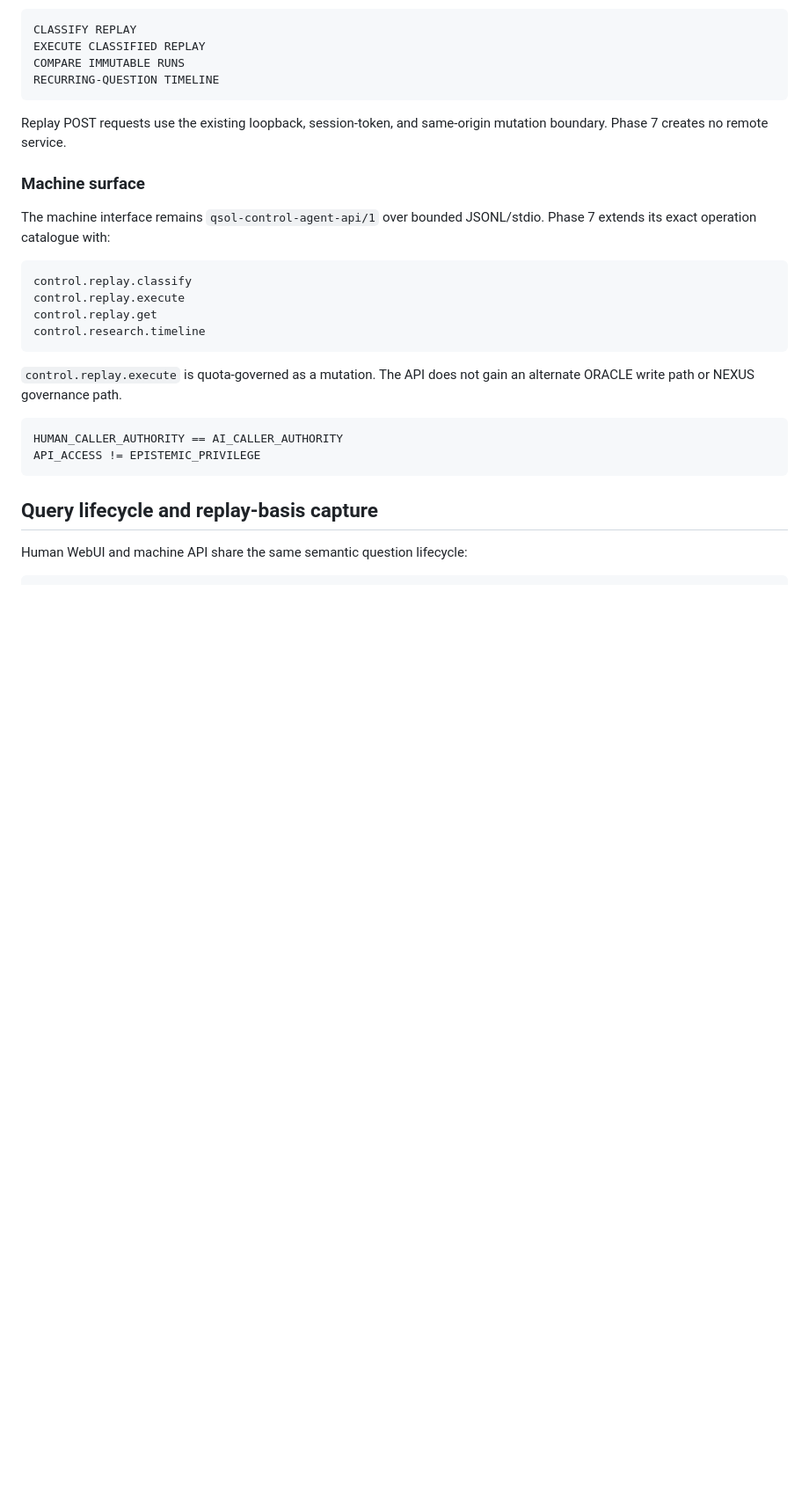
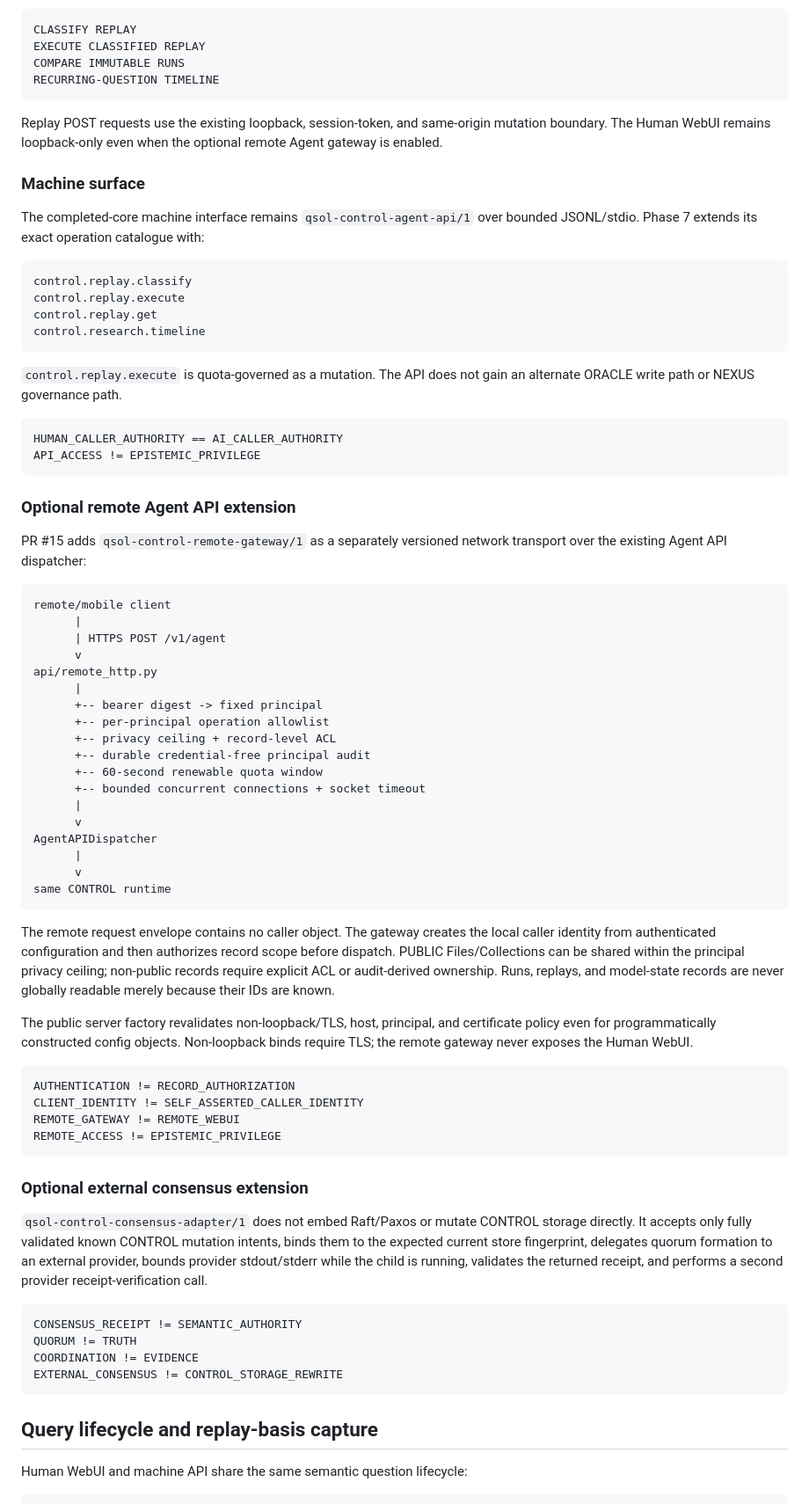
Before and after one commit to QSOLKCB/QSOL-CONTROL, a Markdown page: ARCHITECTURE.md, the part around one of its changes. Shown at 88% size. GitHub-like rendering; blank space fills up the shorter version.

Commit message:
Document optional remote and consensus extension architecture

````diff
--- a/ARCHITECTURE.md
+++ b/ARCHITECTURE.md
@@ -61,11 +71,11 @@ COMPARE IMMUTABLE RUNS
 RECURRING-QUESTION TIMELINE
 ```
 
-Replay POST requests use the existing loopback, session-token, and same-origin mutation boundary. Phase 7 creates no remote service.
+Replay POST requests use the existing loopback, session-token, and same-origin mutation boundary. The Human WebUI remains loopback-only even when the optional remote Agent gateway is enabled.
 
 ### Machine surface
 
-The machine interface remains `qsol-control-agent-api/1` over bounded JSONL/stdio. Phase 7 extends its exact operation catalogue with:
+The completed-core machine interface remains `qsol-control-agent-api/1` over bounded JSONL/stdio. Phase 7 extends its exact operation catalogue with:
 
 ```text
 control.replay.classify
@@ -79,6 +89,53 @@ control.research.timeline
 ```text
 HUMAN_CALLER_AUTHORITY == AI_CALLER_AUTHORITY
 API_ACCESS != EPISTEMIC_PRIVILEGE
+```
+
+### Optional remote Agent API extension
+
+PR #15 adds `qsol-control-remote-gateway/1` as a separately versioned network transport over the existing Agent API dispatcher:
+
+```text
+remote/mobile client
+      |
+      | HTTPS POST /v1/agent
+      v
+api/remote_http.py
+      |
+      +-- bearer digest -> fixed principal
+      +-- per-principal operation allowlist
+      +-- privacy ceiling + record-level ACL
+      +-- durable credential-free principal audit
+      +-- 60-second renewable quota window
+      +-- bounded concurrent connections + socket timeout
+      |
+      v
+AgentAPIDispatcher
+      |
+      v
+same CONTROL runtime
+```
+
+The remote request envelope contains no caller object. The gateway creates the local caller identity from authenticated configuration and then authorizes record scope before dispatch. PUBLIC Files/Collections can be shared within the principal privacy ceiling; non-public records require explicit ACL or audit-derived ownership. Runs, replays, and model-state records are never globally readable merely because their IDs are known.
+
+The public server factory revalidates non-loopback/TLS, host, principal, and certificate policy even for programmatically constructed config objects. Non-loopback binds require TLS; the remote gateway never exposes the Human WebUI.
+
+```text
+AUTHENTICATION != RECORD_AUTHORIZATION
+CLIENT_IDENTITY != SELF_ASSERTED_CALLER_IDENTITY
+REMOTE_GATEWAY != REMOTE_WEBUI
+REMOTE_ACCESS != EPISTEMIC_PRIVILEGE
+```
+
+### Optional external consensus extension
+
+`qsol-control-consensus-adapter/1` does not embed Raft/Paxos or mutate CONTROL storage directly. It accepts only fully validated known CONTROL mutation intents, binds them to the expected current store fingerprint, delegates quorum formation to an external provider, bounds provider stdout/stderr while the child is running, validates the returned receipt, and performs a second provider receipt-verification call.
+
+```text
+CONSENSUS_RECEIPT != SEMANTIC_AUTHORITY
+QUORUM != TRUTH
+COORDINATION != EVIDENCE
+EXTERNAL_CONSENSUS != CONTROL_STORAGE_REWRITE
 ```
 
 ## Query lifecycle and replay-basis capture
````
Also changed, not shown: other parts of ARCHITECTURE.md (+27 -6 lines).
